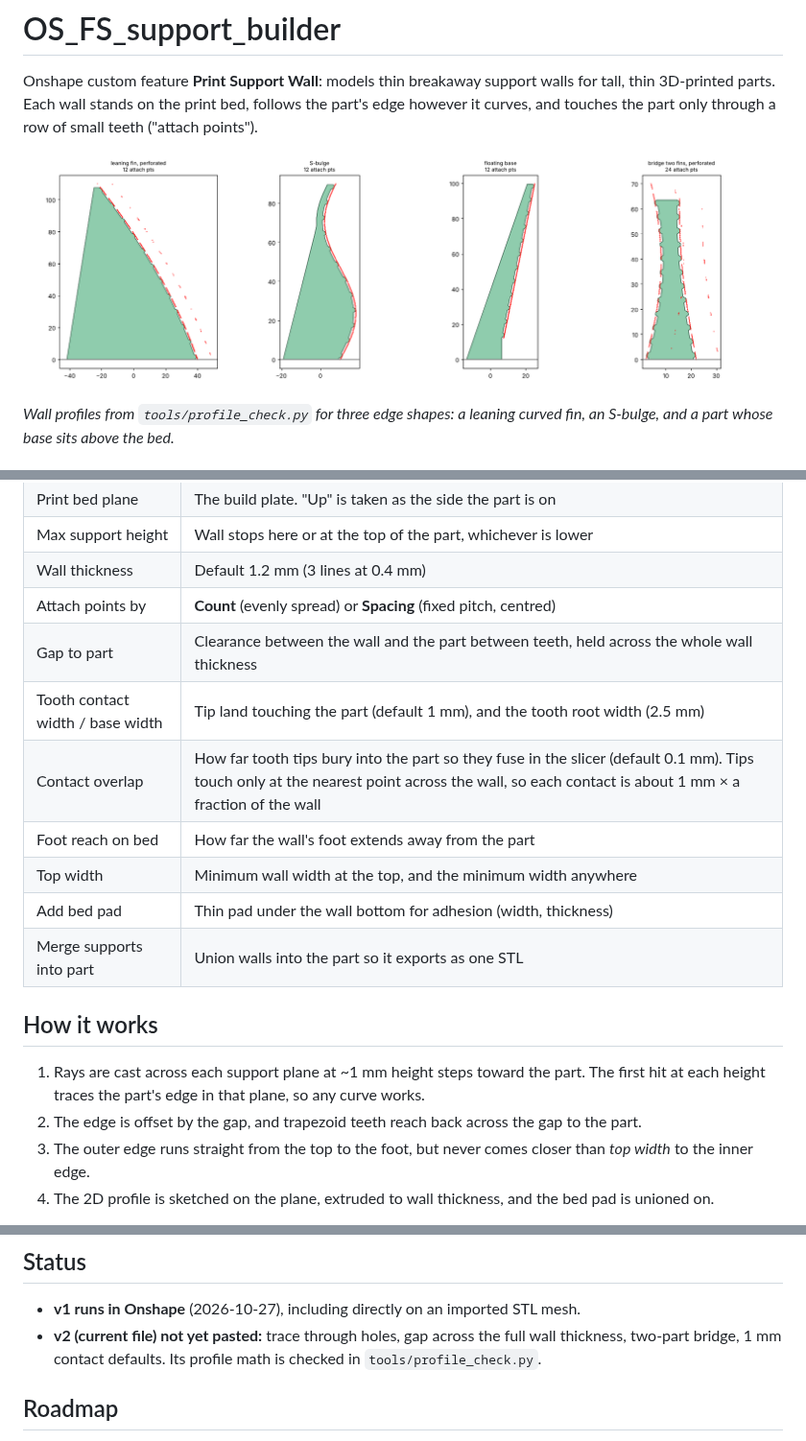
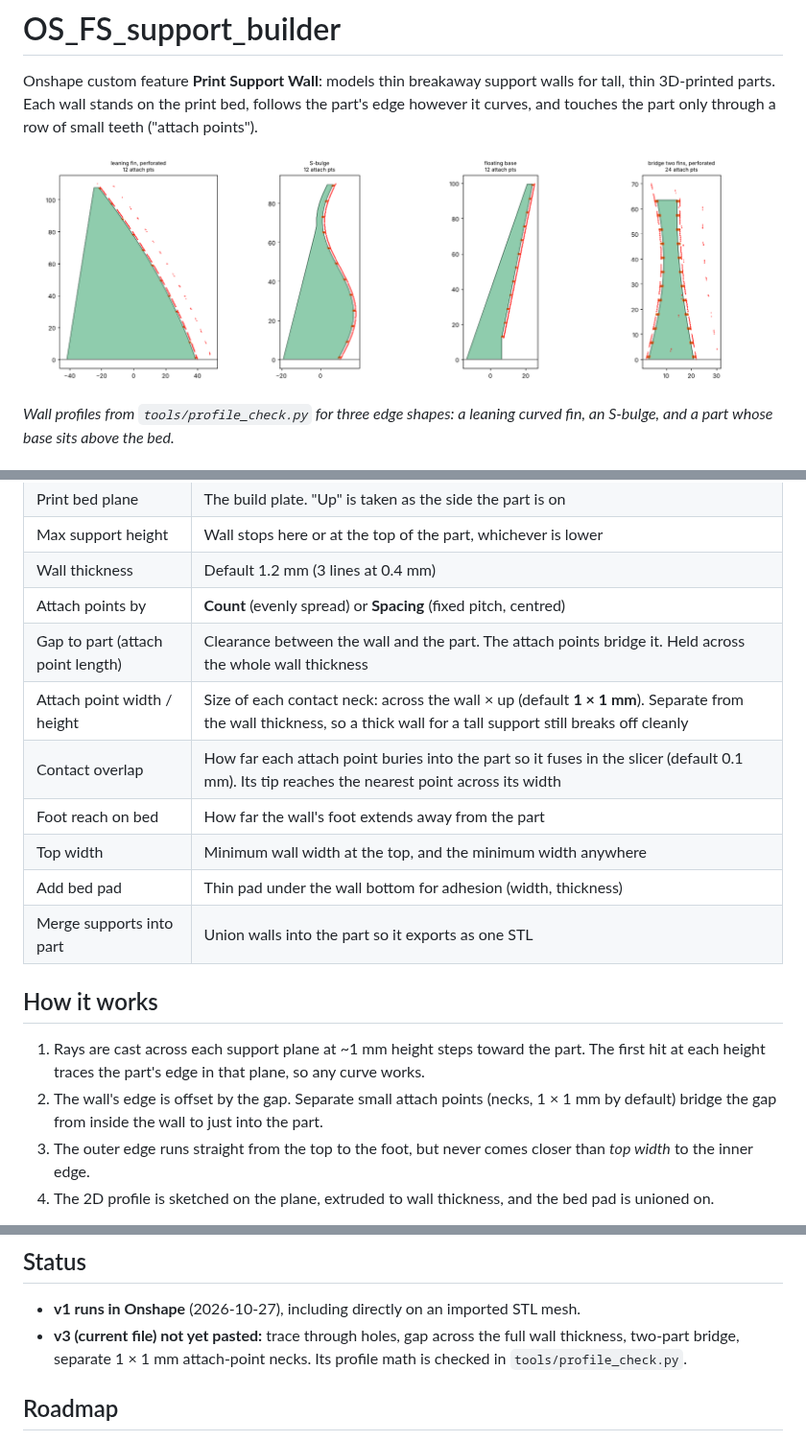
Before and after one commit to the-feve/OS_FS_support_builder, a Markdown page: README.md, 3 parts joined by grey strips. Shown at 96% size. GitHub-like rendering; pictures changed too: docs/profile_preview.png.

Commit message:
Attach points become separate necks, sized independently of the wall
Teeth are no longer cut into the wall outline (where they took the wall's thickness).
The wall keeps a plain edge at the gap; each attach point is its own small block,
neckWidth across the wall by neckHeight tall (default 1 x 1 mm), from 0.5 mm inside the
wall to overlap into the part, its tip placed by rays across its own width. Replaces the
tooth contact/base width inputs.

Co-Authored-By: Claude Opus 5.5 <noreply@anthropic.com>
Claude-Session: https://claude.ai/code/session_01AZ8biUL9VARQwDepMwcHP7

```diff
--- a/README.md
+++ b/README.md
@@ -20,9 +20,9 @@ and a part whose base sits above the bed.*
 | Max support height | Wall stops here or at the top of the part, whichever is lower |
 | Wall thickness | Default 1.2 mm (3 lines at 0.4 mm) |
 | Attach points by | **Count** (evenly spread) or **Spacing** (fixed pitch, centred) |
-| Gap to part | Clearance between the wall and the part between teeth, held across the whole wall thickness |
-| Tooth contact width / base width | Tip land touching the part (default 1 mm), and the tooth root width (2.5 mm) |
-| Contact overlap | How far tooth tips bury into the part so they fuse in the slicer (default 0.1 mm). Tips touch only at the nearest point across the wall, so each contact is about 1 mm × a fraction of the wall |
+| Gap to part (attach point length) | Clearance between the wall and the part. The attach points bridge it. Held across the whole wall thickness |
+| Attach point width / height | Size of each contact neck: across the wall × up (default **1 × 1 mm**). Separate from the wall thickness, so a thick wall for a tall support still breaks off cleanly |
+| Contact overlap | How far each attach point buries into the part so it fuses in the slicer (default 0.1 mm). Its tip reaches the nearest point across its width |
 | Foot reach on bed | How far the wall's foot extends away from the part |
 | Top width | Minimum wall width at the top, and the minimum width anywhere |
 | Add bed pad | Thin pad under the wall bottom for adhesion (width, thickness) |
@@ -32,7 +32,8 @@ and a part whose base sits above the bed.*
 
 1. Rays are cast across each support plane at ~1 mm height steps toward the part. The first hit at
    each height traces the part's edge in that plane, so any curve works.
-2. The edge is offset by the gap, and trapezoid teeth reach back across the gap to the part.
+2. The wall's edge is offset by the gap. Separate small attach points (necks, 1 × 1 mm by default)
+   bridge the gap from inside the wall to just into the part.
 3. The outer edge runs straight from the top to the foot, but never comes closer than *top width*
    to the inner edge.
 4. The 2D profile is sketched on the plane, extruded to wall thickness, and the bed pad is unioned on.
@@ -64,8 +65,8 @@ reach* and *Top width* only apply to the one-part mode.
 ## Status
 
 - **v1 runs in Onshape** (2026-10-27), including directly on an imported STL mesh.
-- **v2 (current file) not yet pasted:** trace through holes, gap across the full wall thickness,
-  two-part bridge, 1 mm contact defaults. Its profile math is checked in `tools/profile_check.py`.
+- **v3 (current file) not yet pasted:** trace through holes, gap across the full wall thickness,
+  two-part bridge, separate 1 × 1 mm attach-point necks. Its profile math is checked in `tools/profile_check.py`.
 
 ## Roadmap
 - **Drag handle for attach-point count/spacing.** Onshape's feature dialog has no slider widget
```
Also changed, not shown: 2 other files.
